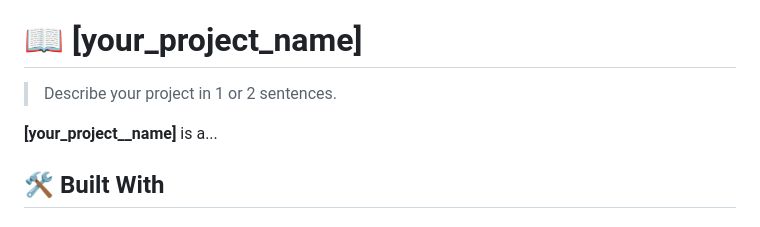
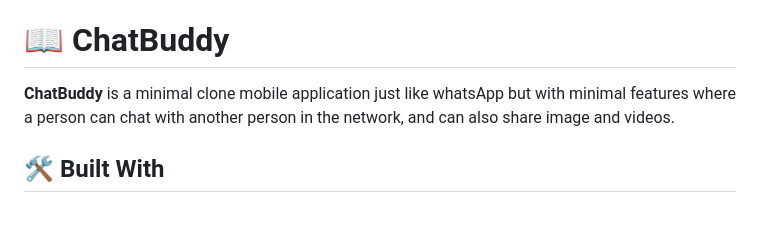
Before and after one commit to skyv26/Chat-App-RN, a Markdown page: README.md, the part around one of its changes. Drawn GitHub-style.

Commit message:
`Update:` README file project name and summary

```diff
--- a/README.md
+++ b/README.md
@@ -24,11 +32,9 @@
 
 <!-- PROJECT DESCRIPTION -->
 
-# 📖 [your_project_name] <a name="about-project"></a>
+# 📖 ChatBuddy <a name="about-project"></a>
 
-> Describe your project in 1 or 2 sentences.
-
-**[your_project__name]** is a...
+**ChatBuddy** is a minimal clone mobile application just like whatsApp but with minimal features where a person can chat with another person in the network, and can also share image and videos.
 
 ## 🛠 Built With <a name="built-with"></a>
 
```
Also changed, not shown: other parts of README.md (+8 -0 lines).
